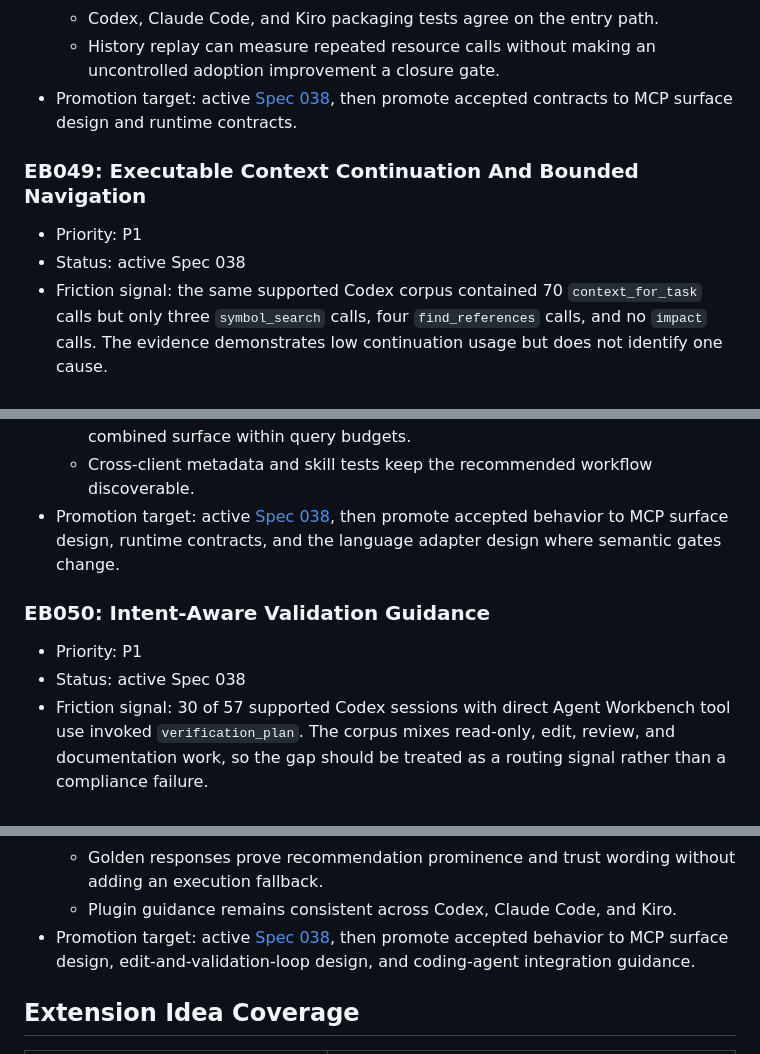
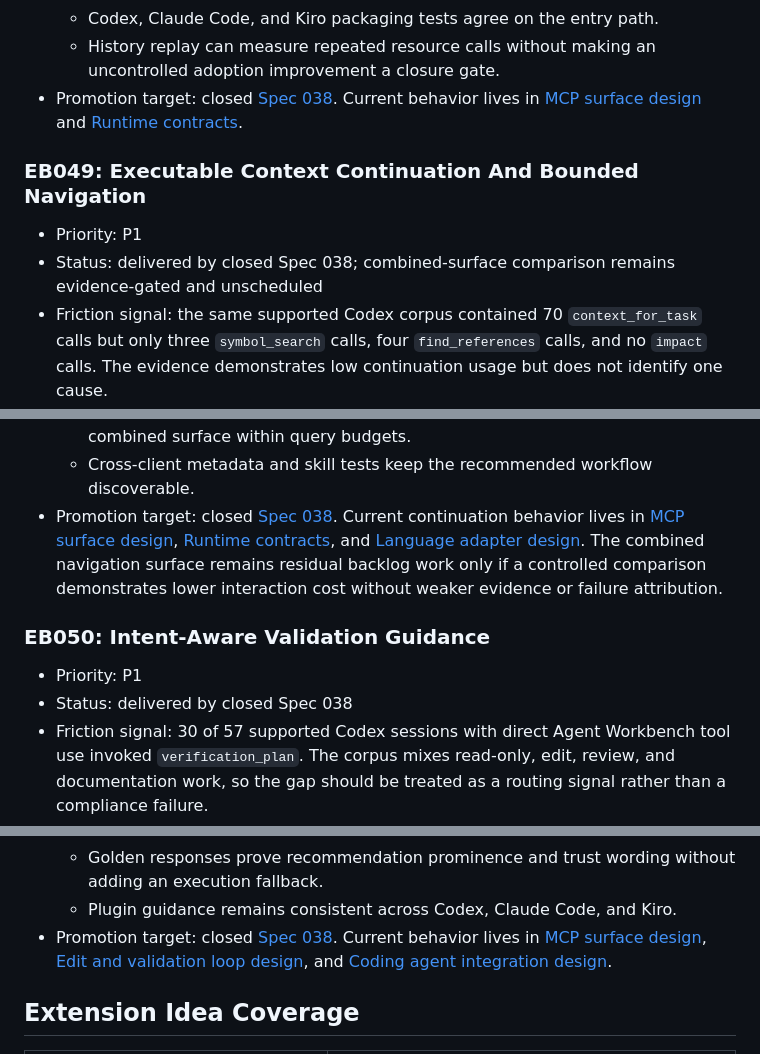
Before and after one commit to Auriora/agent-workbench, a Markdown page: docs/backlog/README.md, 3 parts joined by grey strips. GitHub-like rendering.

Commit message:
Reconcile Spec 038 backlog status

```diff
--- a/docs/backlog/README.md
+++ b/docs/backlog/README.md
@@ -1545,14 +1546,16 @@ Do not promote an item when:
   - Codex, Claude Code, and Kiro packaging tests agree on the entry path.
   - History replay can measure repeated resource calls without making an
     uncontrolled adoption improvement a closure gate.
-- Promotion target: active
-  [Spec 038](../specs/038-agent-workbench-adoption-flow/requirements.md), then
-  promote accepted contracts to MCP surface design and runtime contracts.
+- Promotion target: closed
+  [Spec 038](../history/spec-closure-log.md). Current behavior lives in
+  [MCP surface design](../design/mcp-surface-design.md) and
+  [Runtime contracts](../reference/runtime-contracts.md).
 
 ### EB049: Executable Context Continuation And Bounded Navigation
 
 - Priority: P1
-- Status: active Spec 038
+- Status: delivered by closed Spec 038; combined-surface comparison remains
+  evidence-gated and unscheduled
 - Friction signal: the same supported Codex corpus contained 70
   `context_for_task` calls but only three `symbol_search` calls, four
   `find_references` calls, and no `impact` calls. The evidence demonstrates
@@ -1577,15 +1580,19 @@ Do not promote an item when:
     combined surface within query budgets.
   - Cross-client metadata and skill tests keep the recommended workflow
     discoverable.
-- Promotion target: active
-  [Spec 038](../specs/038-agent-workbench-adoption-flow/requirements.md), then
-  promote accepted behavior to MCP surface design, runtime contracts, and the
-  language adapter design where semantic gates change.
+- Promotion target: closed
+  [Spec 038](../history/spec-closure-log.md). Current continuation behavior
+  lives in [MCP surface design](../design/mcp-surface-design.md),
+  [Runtime contracts](../reference/runtime-contracts.md), and
+  [Language adapter design](../design/language-adapter-design.md). The combined
+  navigation surface remains residual backlog work only if a controlled
+  comparison demonstrates lower interaction cost without weaker evidence or
+  failure attribution.
 
 ### EB050: Intent-Aware Validation Guidance
 
 - Priority: P1
-- Status: active Spec 038
+- Status: delivered by closed Spec 038
 - Friction signal: 30 of 57 supported Codex sessions with direct Agent
   Workbench tool use invoked `verification_plan`. The corpus mixes read-only,
   edit, review, and documentation work, so the gap should be treated as a
@@ -1608,10 +1615,12 @@ Do not promote an item when:
   - Golden responses prove recommendation prominence and trust wording without
     adding an execution fallback.
   - Plugin guidance remains consistent across Codex, Claude Code, and Kiro.
-- Promotion target: active
-  [Spec 038](../specs/038-agent-workbench-adoption-flow/requirements.md), then
-  promote accepted behavior to MCP surface design, edit-and-validation-loop
-  design, and coding-agent integration guidance.
+- Promotion target: closed
+  [Spec 038](../history/spec-closure-log.md). Current behavior lives in
+  [MCP surface design](../design/mcp-surface-design.md),
+  [Edit and validation loop design](../design/edit-and-validation-loop-design.md),
+  and
+  [Coding agent integration design](../design/coding-agent-integration-design.md).
 
 ## Extension Idea Coverage
 
```
Also changed, not shown: other parts of docs/backlog/README.md (+8 -9 lines).
